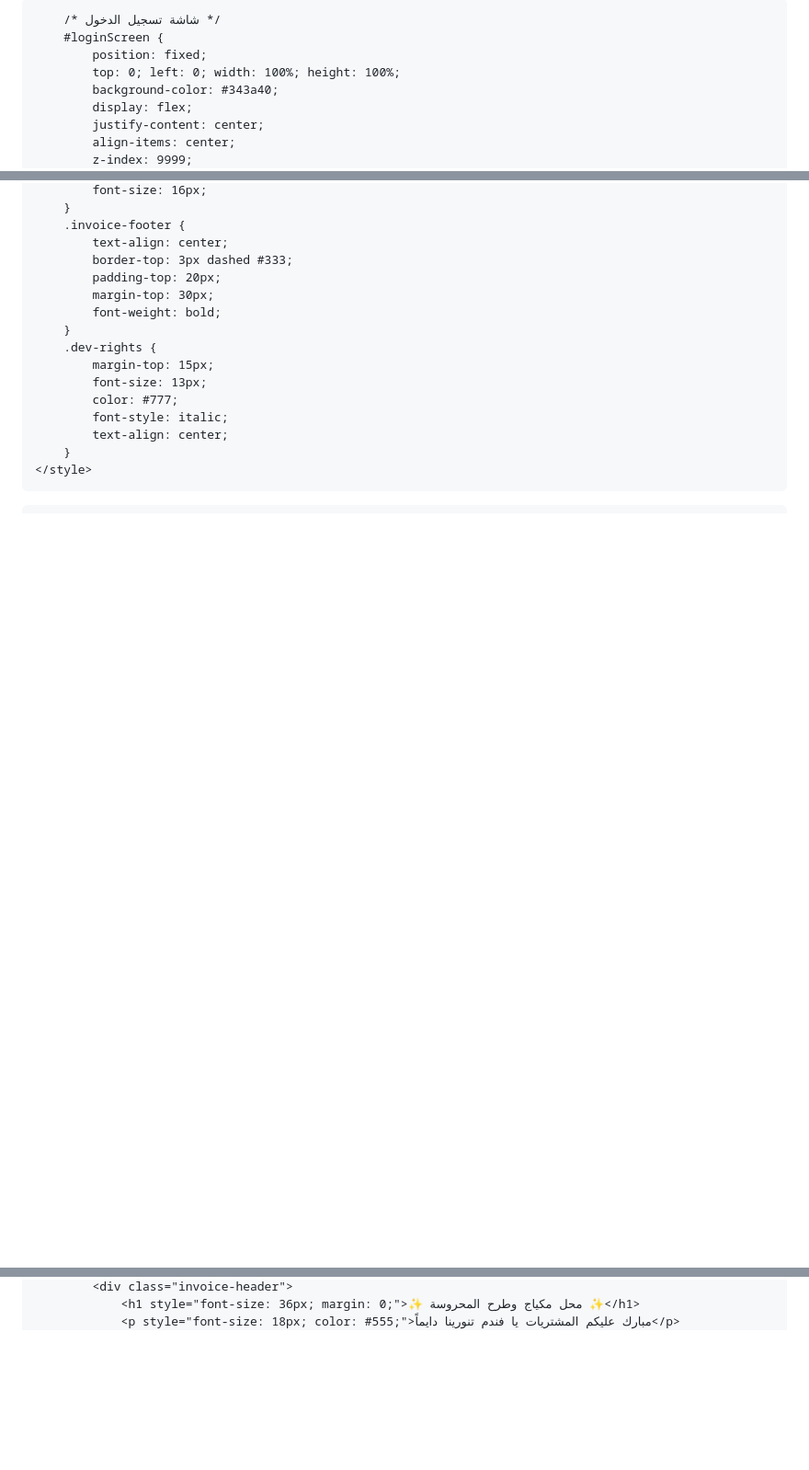
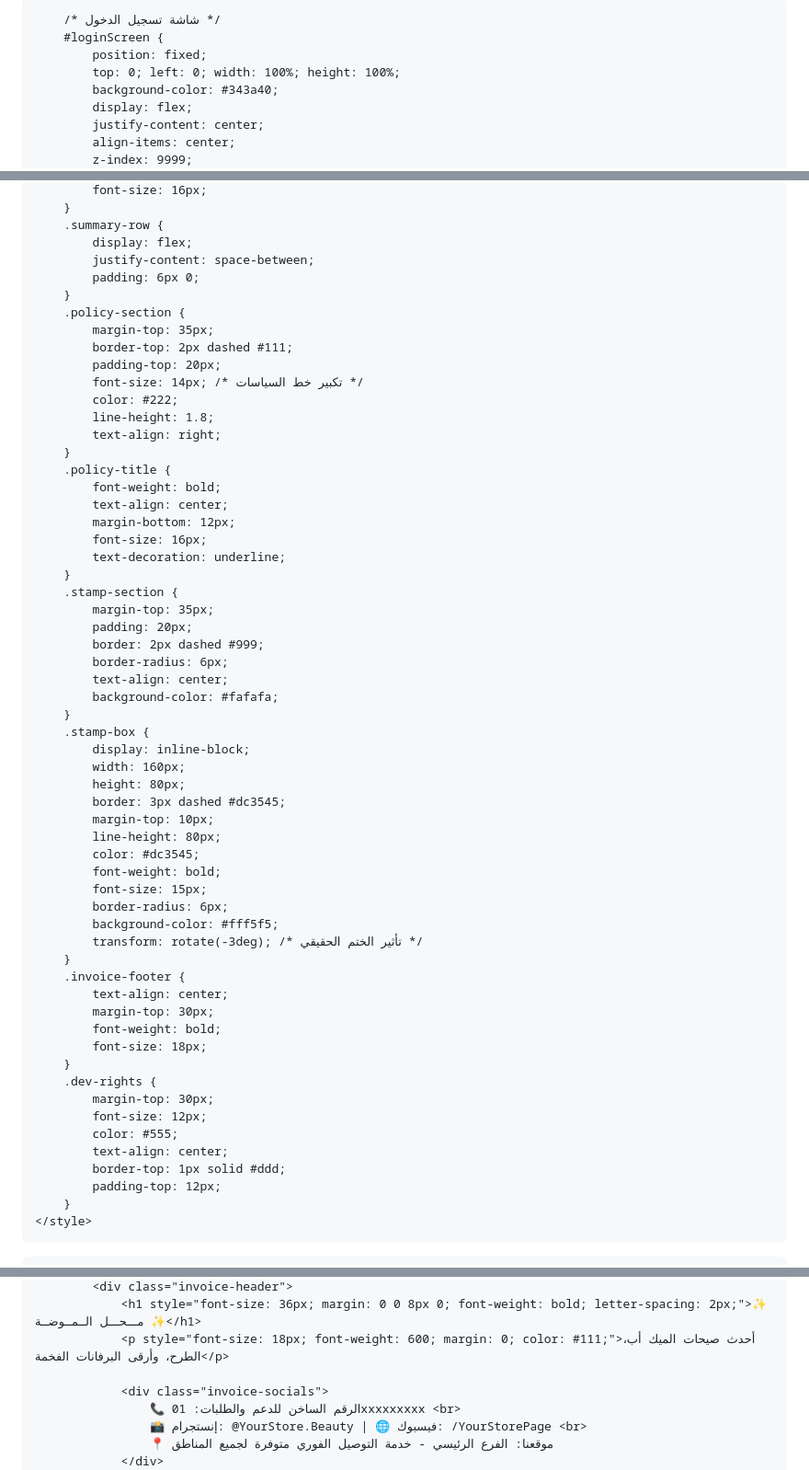
Before and after one commit to novaprim978/SYSTEMS-, a Markdown page: README.md, 3 parts joined by grey strips. Shown at 92% size. Rendered like a GitHub page; blank space fills up the shorter version.

```diff
--- a/README.md
+++ b/README.md
@@ -3,7 +3,7 @@
 <head>
     <meta charset="UTF-8">
     <meta name="viewport" content="width=device-width, initial-scale=1.0">
-    <title>سيستم كاشير ومخزن المحل المتكامل - نسخة الحقوق</title>
+    <title>سيستم المبيعات المتكامل</title>
     <style>
         body {
             font-family: 'Segoe UI', Tahoma, Geneva, Verdana, sans-serif;
@@ -247,18 +264,61 @@
             font-size: 16px;
+        }
+        .summary-row {
+            display: flex;
+            justify-content: space-between;
+            padding: 6px 0;
+        }
+        .policy-section {
+            margin-top: 35px;
+            border-top: 2px dashed #111;
+            padding-top: 20px;
+            font-size: 14px; /* تكبير خط السياسات */
+            color: #222;
+            line-height: 1.8;
+            text-align: right;
+        }
+        .policy-title {
+            font-weight: bold;
+            text-align: center;
+            margin-bottom: 12px;
+            font-size: 16px;
+            text-decoration: underline;
+        }
+        .stamp-section {
+            margin-top: 35px;
+            padding: 20px;
+            border: 2px dashed #999;
+            border-radius: 6px;
+            text-align: center;
+            background-color: #fafafa;
+        }
+        .stamp-box {
+            display: inline-block;
+            width: 160px;
+            height: 80px;
+            border: 3px dashed #dc3545;
+            margin-top: 10px;
+            line-height: 80px;
+            color: #dc3545;
+            font-weight: bold;
+            font-size: 15px;
+            border-radius: 6px;
+            background-color: #fff5f5;
+            transform: rotate(-3deg); /* تأثير الختم الحقيقي */
         }
         .invoice-footer {
             text-align: center;
-            border-top: 3px dashed #333;
-            padding-top: 20px;
             margin-top: 30px;
             font-weight: bold;
+            font-size: 18px;
         }
         .dev-rights {
-            margin-top: 15px;
-            font-size: 13px;
-            color: #777;
-            font-style: italic;
+            margin-top: 30px;
+            font-size: 12px;
+            color: #555;
             text-align: center;
+            border-top: 1px solid #ddd;
+            padding-top: 12px;
         }
     </style>
 </head>
@@ -390,4 +448,10 @@
             <div class="invoice-header">
-                <h1 style="font-size: 36px; margin: 0;">✨ محل مكياج وطرح المحروسة ✨</h1>
-                <p style="font-size: 18px; color: #555;">مبارك عليكم المشتريات يا فندم تنورينا دايماً</p>
+                <h1 style="font-size: 36px; margin: 0 0 8px 0; font-weight: bold; letter-spacing: 2px;">✨ مـــحـــل الــمــوضــة ✨</h1>
+                <p style="font-size: 18px; font-weight: 600; margin: 0; color: #111;">أحدث صيحات الميك أب، الطرح، وأرقى البرفانات الفخمة</p>
+
+                <div class="invoice-socials">
+                    📞 الرقم الساخن للدعم والطلبات: 01xxxxxxxxx <br>
+                    📸 إنستجرام: @YourStore.Beauty | 🌐 فيسبوك: /YourStorePage <br>
+                    📍 موقعنا: الفرع الرئيسي - خدمة التوصيل الفوري متوفرة لجميع المناطق
+                </div>
             </div>
```
Also changed, not shown: other parts of README.md (+182 -171 lines).
